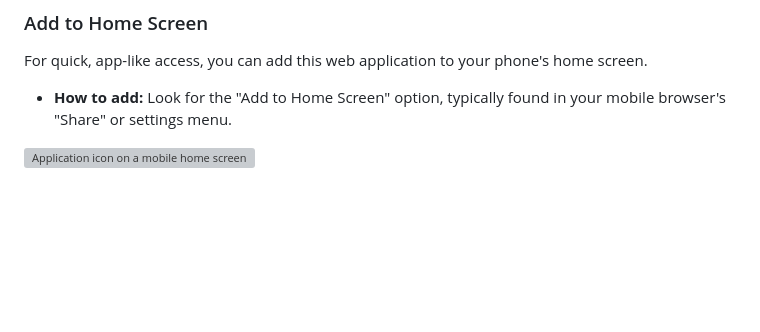
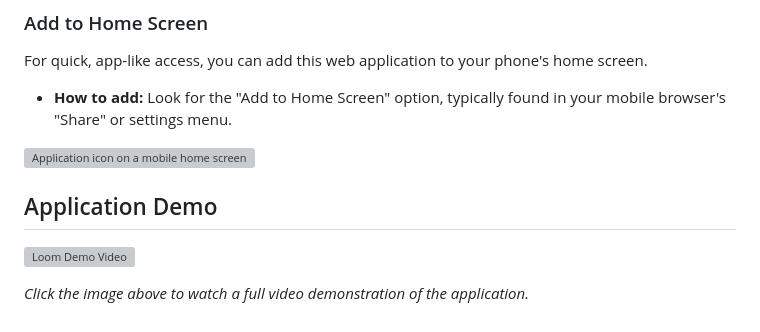
Before and after one commit to pucio8/calendar-app, a Markdown page: README.md, the part around the change. GitHub-like rendering; blank space fills up the shorter version; grey boxes are pictures that could not be loaded.

Commit message:
Adding Demo app

```diff
--- a/README.md
+++ b/README.md
@@ -164,3 +164,9 @@ For quick, app-like access, you can add this web application to your phone's hom
 * **How to add:** Look for the "Add to Home Screen" option, typically found in your mobile browser's "Share" or settings menu.
 
 ![Application icon on a mobile home screen](app/static/screen/3.png)
+
+## Application Demo
+
+[![Loom Demo Video](https://cdn.loom.com/sessions/thumbnails/5aed8975f2874f1baf1e2f197f1a69b6-with-play.gif)](https://www.loom.com/share/5aed8975f2874f1baf1e2f197f1a69b6)
+
+*Click the image above to watch a full video demonstration of the application.*
```
